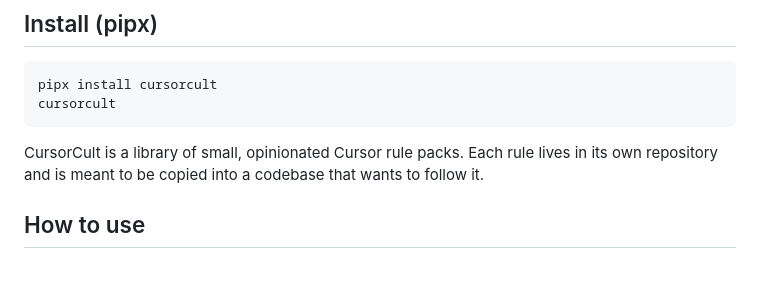
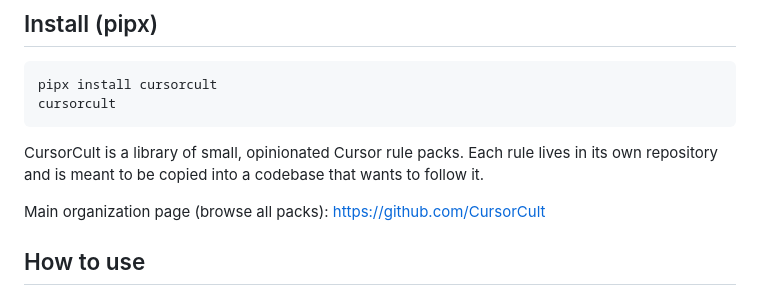
Before and after one commit to CursorCult/_CursorCult, a Markdown page: README.md, the part around the change. Drawn GitHub-style; blank space fills up the shorter version.

Commit message:
Link to CursorCult org page

````diff
--- a/README.md
+++ b/README.md
@@ -8,6 +8,8 @@ cursorcult
 ```
 
 CursorCult is a library of small, opinionated Cursor rule packs. Each rule lives in its own repository and is meant to be copied into a codebase that wants to follow it.
+
+Main organization page (browse all packs): https://github.com/CursorCult
 
 ## How to use
 
````
